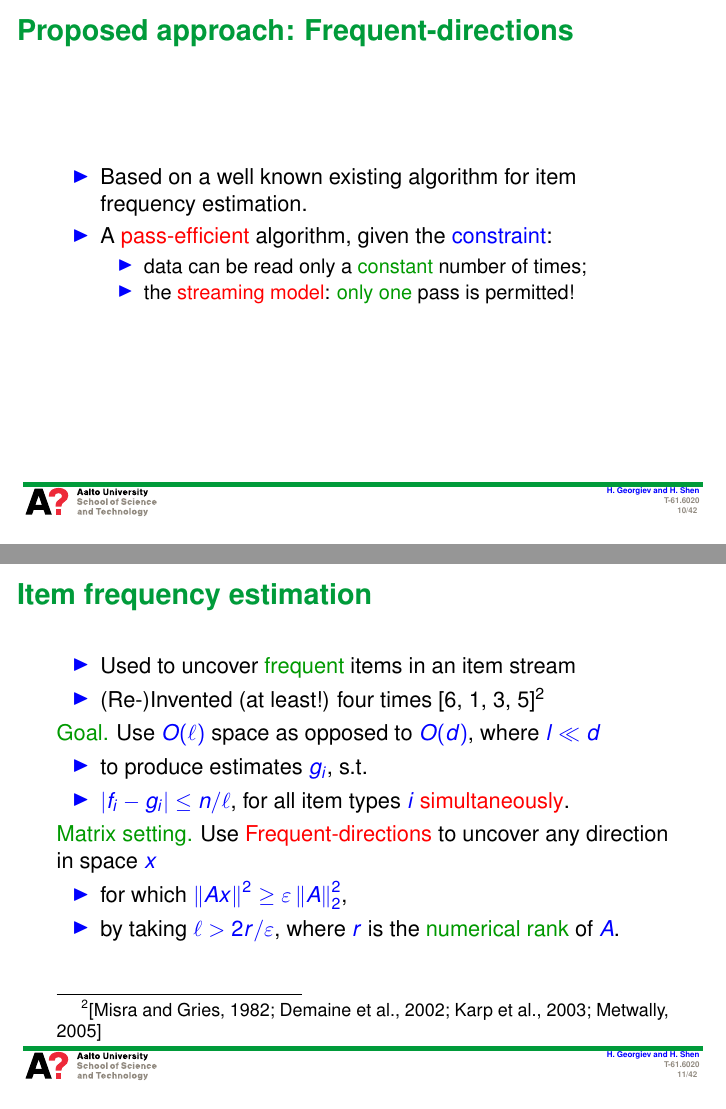
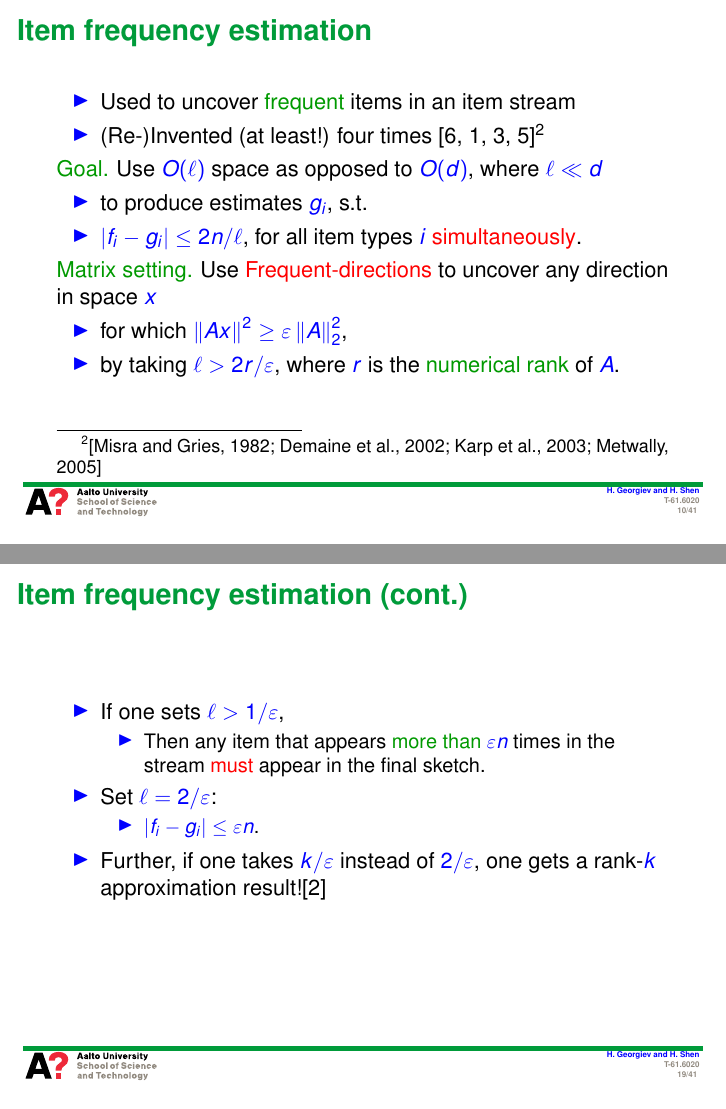
Before and after one commit to huibinshen/matrixsketching, LaTeX slides (presentation/presentation.tex): pages 10 and 11 of 42 before the commit and pages 10 and 19 of 41 after it, joined at a grey line. Compiled offline with pdfLaTeX.

Commit message:
Final version - part 1

```diff
--- a/presentation/presentation.tex
+++ b/presentation/presentation.tex
@@ -178,35 +175,16 @@ Proposed fourth approach, \textcolor{red}{Frequent-directions}
 Anyone fancy a 'cool' PhD topic?
 \end{frame}
 
-\begin{frame}[allowframebreaks=1]{Proposed approach: Frequent-directions}
-\begin{itemize}
-	\item Based on a well known existing algorithm for item frequency estimation.
-	\item A \textcolor{red}{pass-efficient} algorithm, given the \textcolor{blue}{constraint}:
-		\begin{itemize}
-			\item data can be read only a \textcolor{dgreen}{constant} number of times;
-			\item the \textcolor{red}{streaming model}: \textcolor{dgreen}{only one} pass is permitted!
-		\end{itemize}
-
-%\begin{itemize}
-%\item Sketching becomes more challenging, since each row can be processed only once.
-%\end{itemize}
-
-	% ... algorithm for estimating frequencies of items arriving in a stream, again obeying the constraint of being able to 'see'
-	% each item only once
-\end{itemize}
-\end{frame}
-
-
 \begin{frame}[allowframebreaks=1]{Item frequency estimation}
 \begin{itemize}
     \item Used to uncover \textcolor{dgreen}{frequent} items in an item stream
     \item (Re-)Invented (at least!) four times \cite{Misra82, Demaine02, Karp03, Metwally05}\footnote{[Misra and Gries, 1982; Demaine et al., 2002; Karp et al., 2003; Metwally, 2005]}
 \end{itemize}
 
-\textcolor{dgreen}{Goal.} Use $O(\ell)$ space as opposed to $O(d)$, where $l \ll d$
+\textcolor{dgreen}{Goal.} Use $O(\ell)$ space as opposed to $O(d)$, where $\ell \ll d$
 \begin{itemize}
 	\item to produce estimates $g_{i}$, s.t.
-	\item $|f_{i} - g_{i} | \leq n/\ell$, for all item types $i$ \textcolor{red}{simultaneously}.
+	\item $|f_{i} - g_{i} | \leq 2n/\ell$, for all item types $i$ \textcolor{red}{simultaneously}.
 \end{itemize}
 
 \textcolor{dgreen}{Matrix setting.} Use \textcolor{red}{Frequent-directions} to uncover any direction in space $x$
@@ -292,7 +270,7 @@ For each item type $i$,
 \begin{itemize}
 	\item $g_{i}$ is a \textcolor{red}{good} approximation for its
   true frequency $f_{i}$ (even in the case of $g_{i}$ = 0),
-	\item \textcolor{red}{'Good':} $|f_{i} - g_{i} | \leq n/\ell$.
+	\item \textcolor{red}{'Good':} $|f_{i} - g_{i} | \leq 2n/\ell$.
 \end{itemize}
 
 \framebreak
@@ -307,5 +285,5 @@ For each item type $i$,
 		\begin{itemize}
 			\item $0 \leq \sum_{i}g_{i} \leq \sum_{t} 1 - (\ell/2)
 				\cdot \delta_{t} = n - (\ell/2) \cdot \sum_{t} \delta_{t}$
-			\item $\sum_{t} \delta_{t} \leq 2n/\ell$
+			\item $\sum_{t} \delta_{t} \leq 2n/\ell \Leftrightarrow |f_{i} - g_{i}| \leq 2n/\ell$.
 		\end{itemize}
@@ -331,6 +297,9 @@ For each item type $i$,
 		\begin{itemize} \item Then any item that appears \textcolor{dgreen}{more than}
 			$\varepsilon n$ times in the stream \textcolor{red}{must} appear in
 			the final sketch.\end{itemize}
+	\item Set $\ell = 2/\varepsilon$:
+		\begin{itemize}\item $|f_{i} - g_{i}| \leq \varepsilon n$.\end{itemize}
+	\item Further, if one takes $k/\varepsilon$ instead of $2/\varepsilon$, one gets a rank-$k$ approximation result!\cite{Ghashami14}
 \end{itemize}
 
 \end{frame}
```
Also changed, not shown: presentation/plots/sketch1.jpg (added), presentation/plots/sketch2.jpg (added), presentation/presentation.tex (51 more changed lines). Lines whose indentation alone changed are shown as unchanged.
